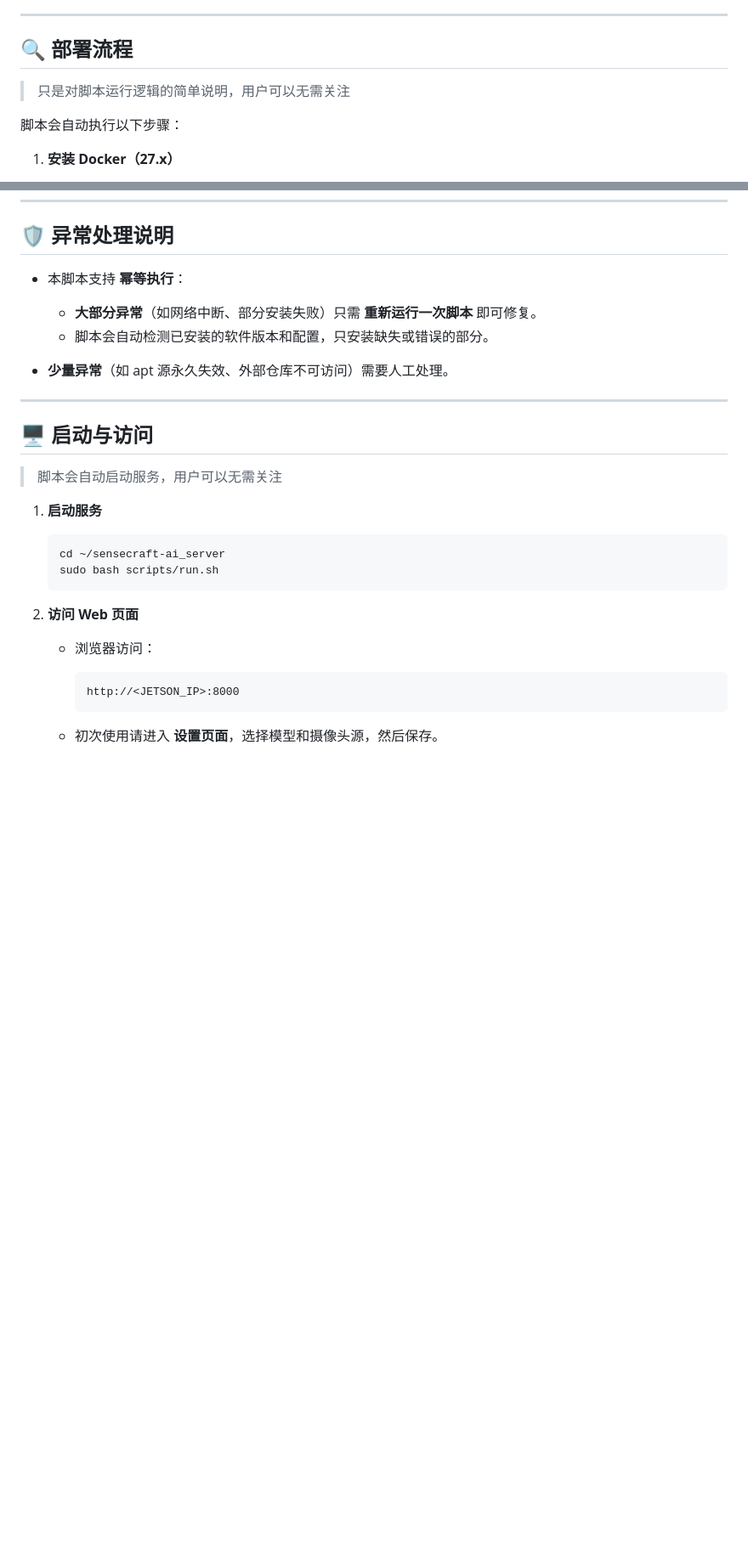
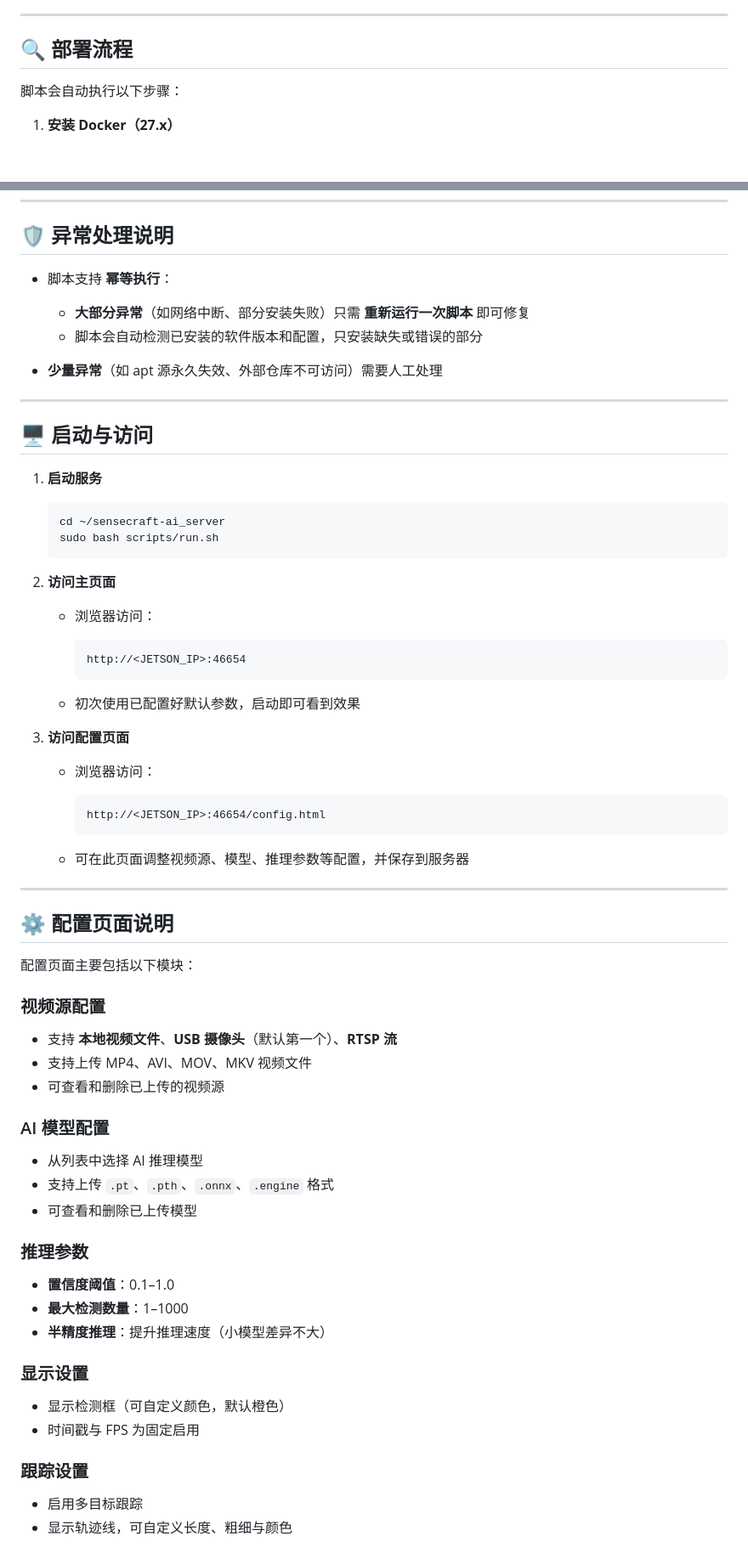
Before and after one commit to Seeed-Studio/SenseCraft-AI_Server, a Markdown page: scripts/INSTALL_CN.md, 2 parts joined by grey strips. Shown at 85% size. GitHub-like rendering; blank space fills up the shorter version.

Commit message:
fix: better docs for install

````diff
--- a/scripts/INSTALL_CN.md
+++ b/scripts/INSTALL_CN.md
@@ -30,8 +30,6 @@ curl -fsSL https://raw.githubusercontent.com/Seeed-Studio/SenseCraft-AI_Server/r
 
 ## 🔍 部署流程
 
-> 只是对脚本运行逻辑的简单说明，用户可以无需关注
-
 脚本会自动执行以下步骤：
 
 1. **安装 Docker（27.x）**
@@ -61,17 +59,15 @@ curl -fsSL https://raw.githubusercontent.com/Seeed-Studio/SenseCraft-AI_Server/r
 
 ## 🛡 异常处理说明
 
-* 本脚本支持 **幂等执行**：
+* 脚本支持 **幂等执行**：
 
-  * **大部分异常**（如网络中断、部分安装失败）只需 **重新运行一次脚本** 即可修复。
-  * 脚本会自动检测已安装的软件版本和配置，只安装缺失或错误的部分。
-* **少量异常**（如 apt 源永久失效、外部仓库不可访问）需要人工处理。
+  * **大部分异常**（如网络中断、部分安装失败）只需 **重新运行一次脚本** 即可修复
+  * 脚本会自动检测已安装的软件版本和配置，只安装缺失或错误的部分
+* **少量异常**（如 apt 源永久失效、外部仓库不可访问）需要人工处理
 
 ---
 
 ## 🖥 启动与访问
-
-> 脚本会自动启动服务，用户可以无需关注
 
 1. **启动服务**
 
@@ -80,11 +76,55 @@ curl -fsSL https://raw.githubusercontent.com/Seeed-Studio/SenseCraft-AI_Server/r
    sudo bash scripts/run.sh
    ```
 
-2. **访问 Web 页面**
+2. **访问主页面**
 
    * 浏览器访问：
 
      ```
-     http://<JETSON_IP>:8000
+     http://<JETSON_IP>:46654
      ```
-   * 初次使用请进入 **设置页面**，选择模型和摄像头源，然后保存。
+   * 初次使用已配置好默认参数，启动即可看到效果
+
+3. **访问配置页面**
+
+   * 浏览器访问：
+
+     ```
+     http://<JETSON_IP>:46654/config.html
+     ```
+   * 可在此页面调整视频源、模型、推理参数等配置，并保存到服务器
+
+---
+
+## ⚙ 配置页面说明
+
+配置页面主要包括以下模块：
+
+### 视频源配置
+
+* 支持 **本地视频文件**、**USB 摄像头**（默认第一个）、**RTSP 流**
+* 支持上传 MP4、AVI、MOV、MKV 视频文件
+* 可查看和删除已上传的视频源
+
+### AI 模型配置
+
+* 从列表中选择 AI 推理模型
+* 支持上传 `.pt`、`.pth`、`.onnx`、`.engine` 格式
+* 可查看和删除已上传模型
+
+### 推理参数
+
+* **置信度阈值**：0.1–1.0
+* **最大检测数量**：1–1000
+* **半精度推理**：提升推理速度（小模型差异不大）
+
+### 显示设置
+
+* 显示检测框（可自定义颜色，默认橙色）
+* 时间戳与 FPS 为固定启用
+
+### 跟踪设置
+
+* 启用多目标跟踪
+* 显示轨迹线，可自定义长度、粗细与颜色
+
````
Also changed, not shown: other parts of scripts/INSTALL_CN.md (+19 -6 lines).
